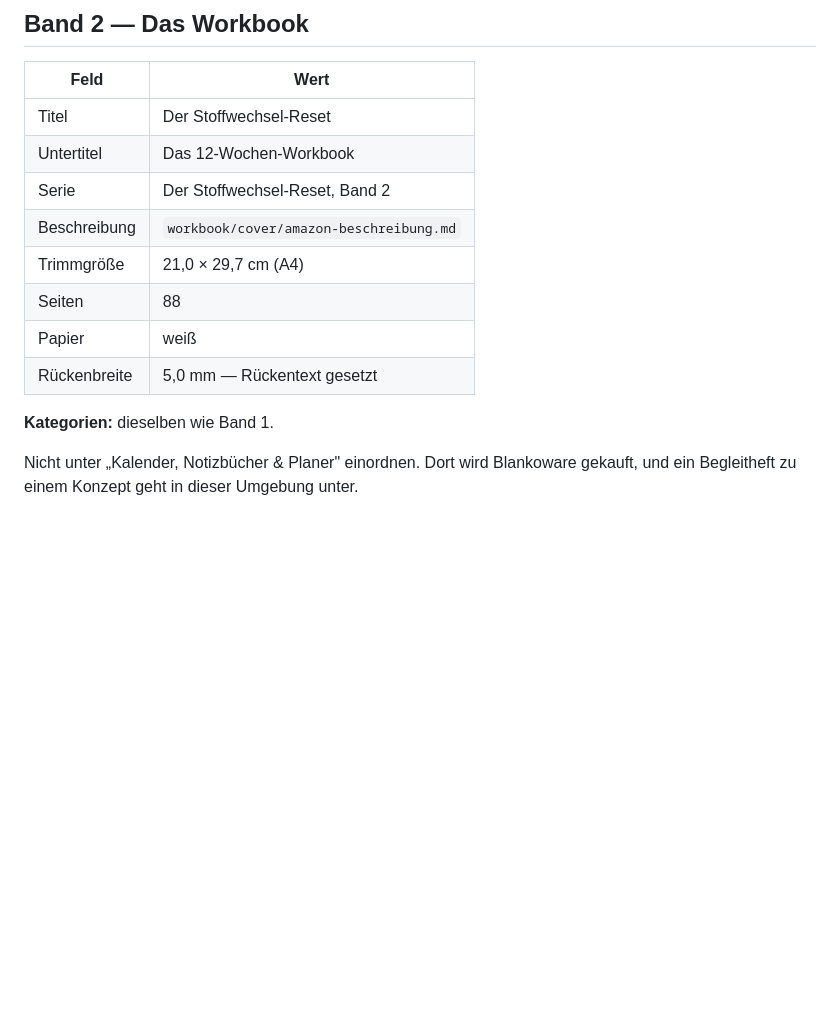
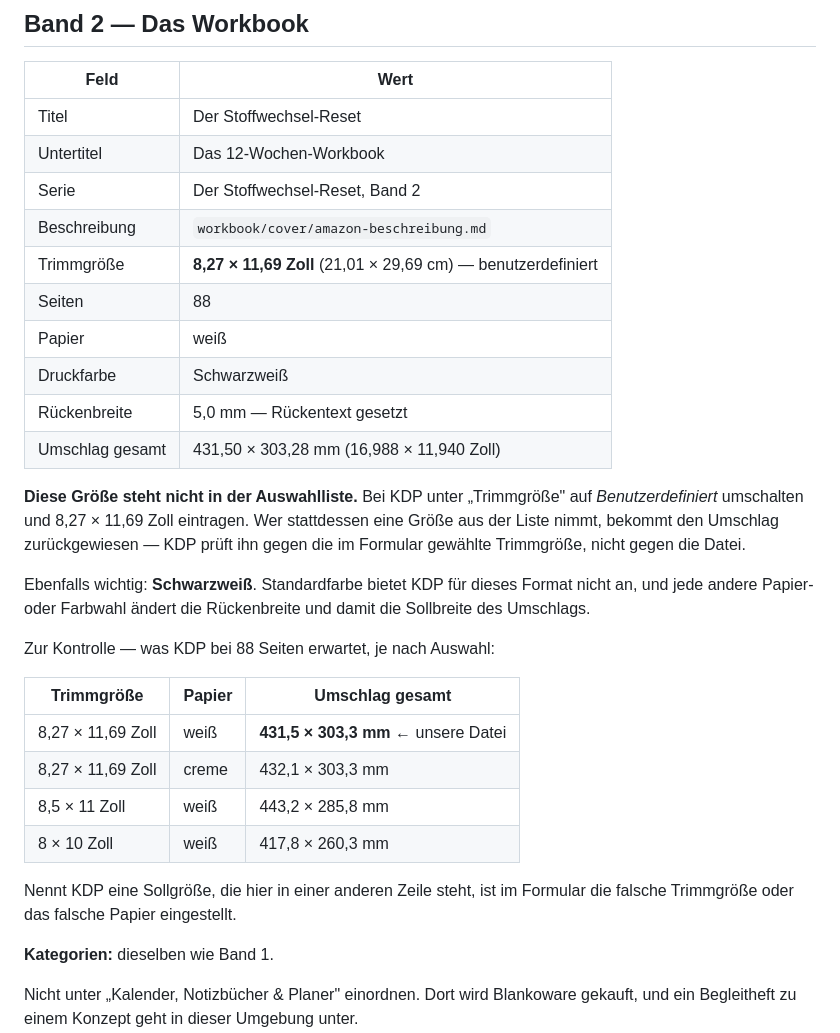
Before and after one commit to markvondaak-byte/Mark-von-Daak, a Markdown page: kdp-metadaten.md, the part around the change. Drawn GitHub-style; blank space fills up the shorter version.

Commit message:
Band 2: Formularwerte für KDP festgehalten
8,27 × 11,69 Zoll steht bei KDP nicht in der Auswahlliste der Trimmgrößen —
es ist eine benutzerdefinierte Größe, die man von Hand eintragen muss. Wird
stattdessen eine Größe aus der Liste gewählt, prüft KDP den Umschlag gegen
die falschen Sollmaße und weist ihn zurück, obwohl die Datei stimmt.

Die Metadatendatei nennt jetzt Trimmgröße, Papier, Druckfarbe und die
Umschlaggröße in Millimeter und Zoll, dazu eine Tabelle mit den Sollmaßen
der naheliegenden Fehlauswahlen. Damit lässt sich eine Ablehnung an der von
KDP genannten Zahl zuordnen, statt zu raten.

Co-Authored-By: Claude Opus 5 <noreply@anthropic.com>
Claude-Session: https://claude.ai/code/session_01A59oVGXFHGFon9QxUUZyCM

```diff
--- a/kdp-metadaten.md
+++ b/kdp-metadaten.md
@@ -106,10 +106,33 @@ Zum Tauschen, falls ein Begriff nach ein paar Wochen nichts bringt:
 | Untertitel | Das 12-Wochen-Workbook |
 | Serie | Der Stoffwechsel-Reset, Band 2 |
 | Beschreibung | `workbook/cover/amazon-beschreibung.md` |
-| Trimmgröße | 21,0 × 29,7 cm (A4) |
+| Trimmgröße | **8,27 × 11,69 Zoll** (21,01 × 29,69 cm) — benutzerdefiniert |
 | Seiten | 88 |
 | Papier | weiß |
+| Druckfarbe | Schwarzweiß |
 | Rückenbreite | 5,0 mm — Rückentext gesetzt |
+| Umschlag gesamt | 431,50 × 303,28 mm (16,988 × 11,940 Zoll) |
+
+**Diese Größe steht nicht in der Auswahlliste.** Bei KDP unter „Trimmgröße" auf
+*Benutzerdefiniert* umschalten und 8,27 × 11,69 Zoll eintragen. Wer stattdessen
+eine Größe aus der Liste nimmt, bekommt den Umschlag zurückgewiesen — KDP
+prüft ihn gegen die im Formular gewählte Trimmgröße, nicht gegen die Datei.
+
+Ebenfalls wichtig: **Schwarzweiß**. Standardfarbe bietet KDP für dieses Format
+nicht an, und jede andere Papier- oder Farbwahl ändert die Rückenbreite und
+damit die Sollbreite des Umschlags.
+
+Zur Kontrolle — was KDP bei 88 Seiten erwartet, je nach Auswahl:
+
+| Trimmgröße | Papier | Umschlag gesamt |
+|---|---|---|
+| 8,27 × 11,69 Zoll | weiß | **431,5 × 303,3 mm** ← unsere Datei |
+| 8,27 × 11,69 Zoll | creme | 432,1 × 303,3 mm |
+| 8,5 × 11 Zoll | weiß | 443,2 × 285,8 mm |
+| 8 × 10 Zoll | weiß | 417,8 × 260,3 mm |
+
+Nennt KDP eine Sollgröße, die hier in einer anderen Zeile steht, ist im
+Formular die falsche Trimmgröße oder das falsche Papier eingestellt.
 
 **Kategorien:** dieselben wie Band 1.
 
```
